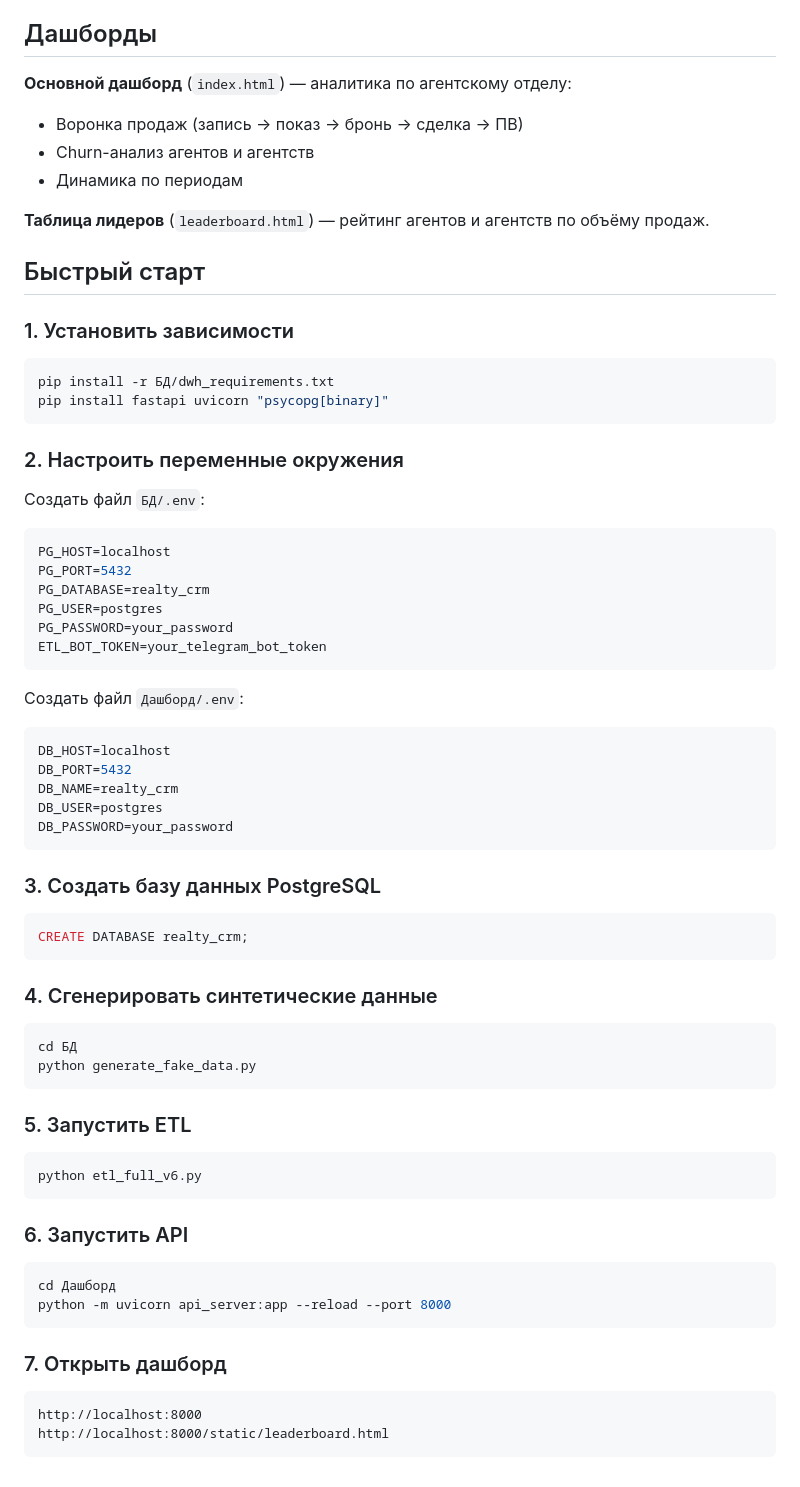
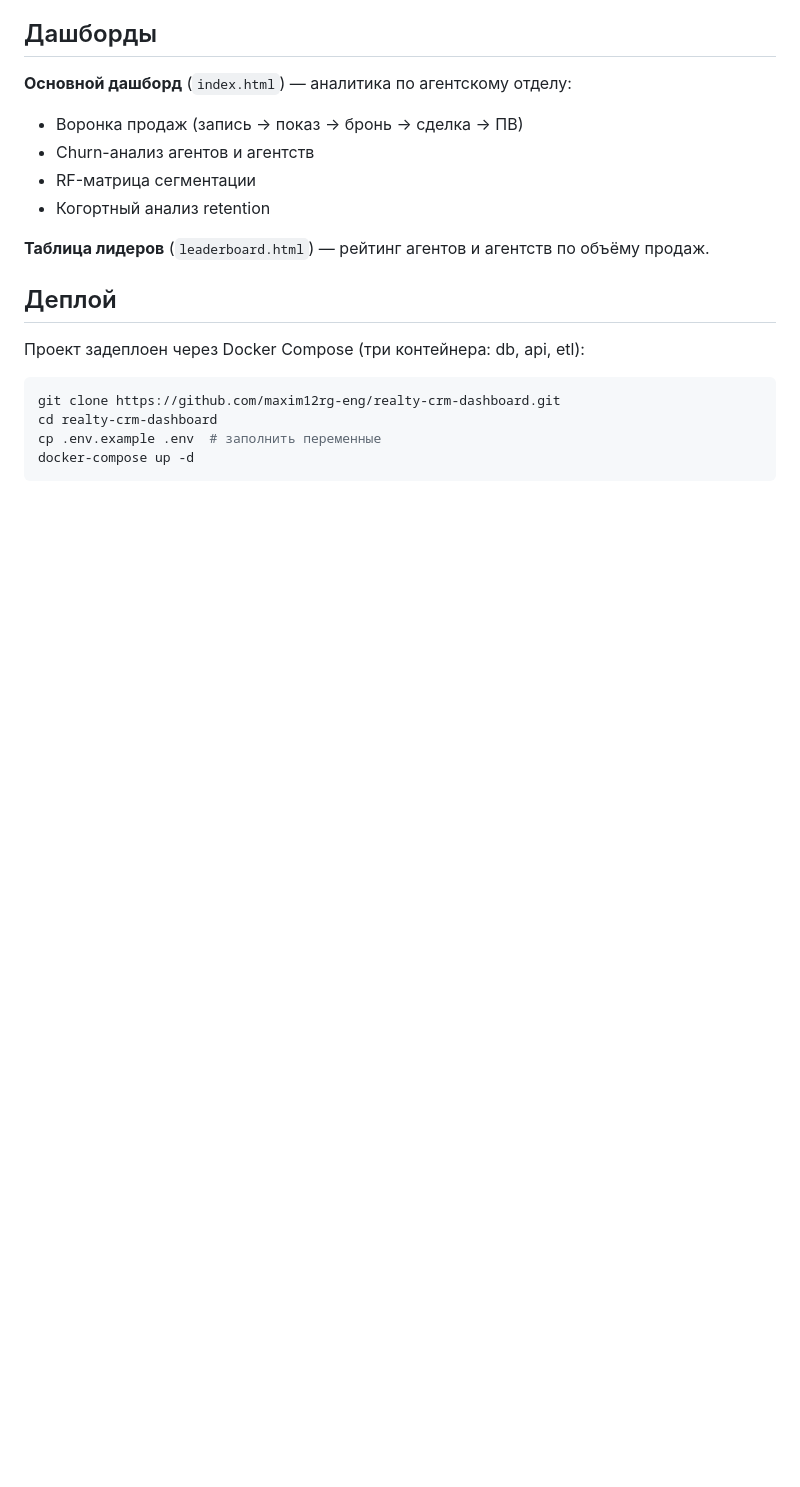
Before and after one commit to maxim12rg-eng/realty-crm-dashboard, a Markdown page: README.md, the part around one of its changes. Drawn GitHub-style; blank space fills up the shorter version.

Commit message:
Update README: add live links, remove local setup

````diff
--- a/README.md
+++ b/README.md
@@ -70,69 +79,18 @@
 **Основной дашборд** (`index.html`) — аналитика по агентскому отделу:
 - Воронка продаж (запись → показ → бронь → сделка → ПВ)
 - Churn-анализ агентов и агентств
-- Динамика по периодам
+- RF-матрица сегментации
+- Когортный анализ retention
 
 **Таблица лидеров** (`leaderboard.html`) — рейтинг агентов и агентств по объёму продаж.
 
-## Быстрый старт
+## Деплой
 
-### 1. Установить зависимости
+Проект задеплоен через Docker Compose (три контейнера: db, api, etl):
 
 ```bash
-pip install -r БД/dwh_requirements.txt
-pip install fastapi uvicorn "psycopg[binary]"
+git clone https://github.com/maxim12rg-eng/realty-crm-dashboard.git
+cd realty-crm-dashboard
+cp .env.example .env  # заполнить переменные
+docker-compose up -d
 ```
-
-### 2. Настроить переменные окружения
-
-Создать файл `БД/.env`:
-```env
-PG_HOST=localhost
-PG_PORT=5432
-PG_DATABASE=realty_crm
-PG_USER=postgres
-PG_PASSWORD=your_password
-ETL_BOT_TOKEN=your_telegram_bot_token
-```
-
-Создать файл `Дашборд/.env`:
-```env
-DB_HOST=localhost
-DB_PORT=5432
-DB_NAME=realty_crm
-DB_USER=postgres
-DB_PASSWORD=your_password
-```
-
-### 3. Создать базу данных PostgreSQL
-
-```sql
-CREATE DATABASE realty_crm;
-```
-
-### 4. Сгенерировать синтетические данные
-
-```bash
-cd БД
-python generate_fake_data.py
-```
-
-### 5. Запустить ETL
-
-```bash
-python etl_full_v6.py
-```
-
-### 6. Запустить API
-
-```bash
-cd Дашборд
-python -m uvicorn api_server:app --reload --port 8000
-```
-
-### 7. Открыть дашборд
-
-```
-http://localhost:8000
-http://localhost:8000/static/leaderboard.html
-```
````
Also changed, not shown: other parts of README.md (+9 -0 lines).
